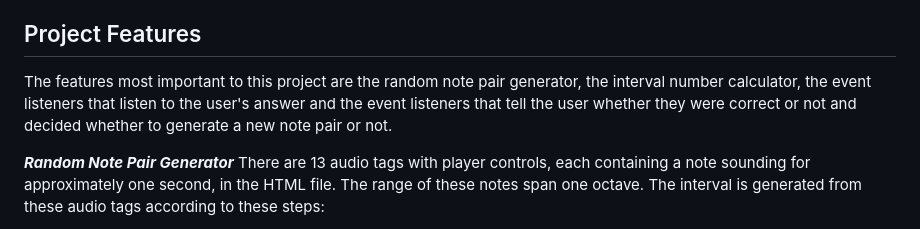
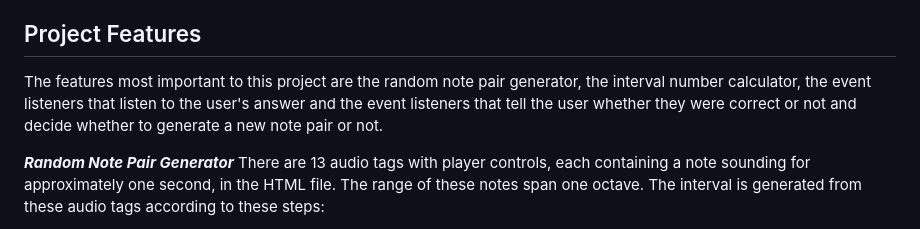
Before and after one commit to sonetto104/Peter-Regan-CI-PP2, a Markdown page: README.md, the part around the change. GitHub-like rendering.

```diff
--- a/README.md
+++ b/README.md
@@ -34,7 +34,7 @@ The font I used for Interval Master is "Righteous" which I took from Google Font
 I used modals rather than browser alerts to give the user feedback and introduce them to the website as they are nicer to look at and keep the user's attention focused within the website rather than on the idea of their browser as a vehicle that could take them elsewhere. It also makes communication from the page to the user visually consistent with the rest of the site. Purely for the purposes of legibility, I made the modals black and white. Having tried to use some of the colours already in use in the website, I decided they were too distracting given how many bright colours there are already present in the page, and this made the modals difficult to read.
 
 ## Project Features
-The features most important to this project are the random note pair generator, the interval number calculator, the event listeners that listen to the user's answer and the event listeners that tell the user whether they were correct or not and decided whether to generate a new note pair or not.
+The features most important to this project are the random note pair generator, the interval number calculator, the event listeners that listen to the user's answer and the event listeners that tell the user whether they were correct or not and decide whether to generate a new note pair or not.
 
 ***Random Note Pair Generator***
 There are 13 audio tags with player controls, each containing a note sounding for approximately one second, in the HTML file. The range of these notes span one octave.
```
